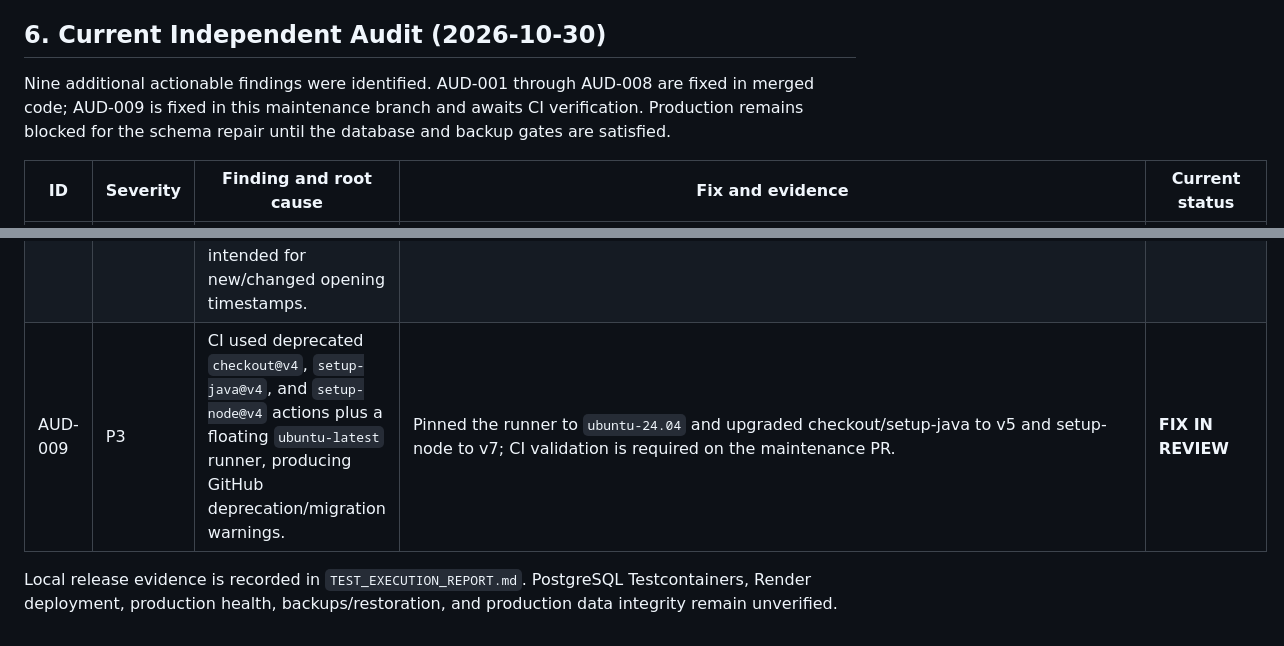
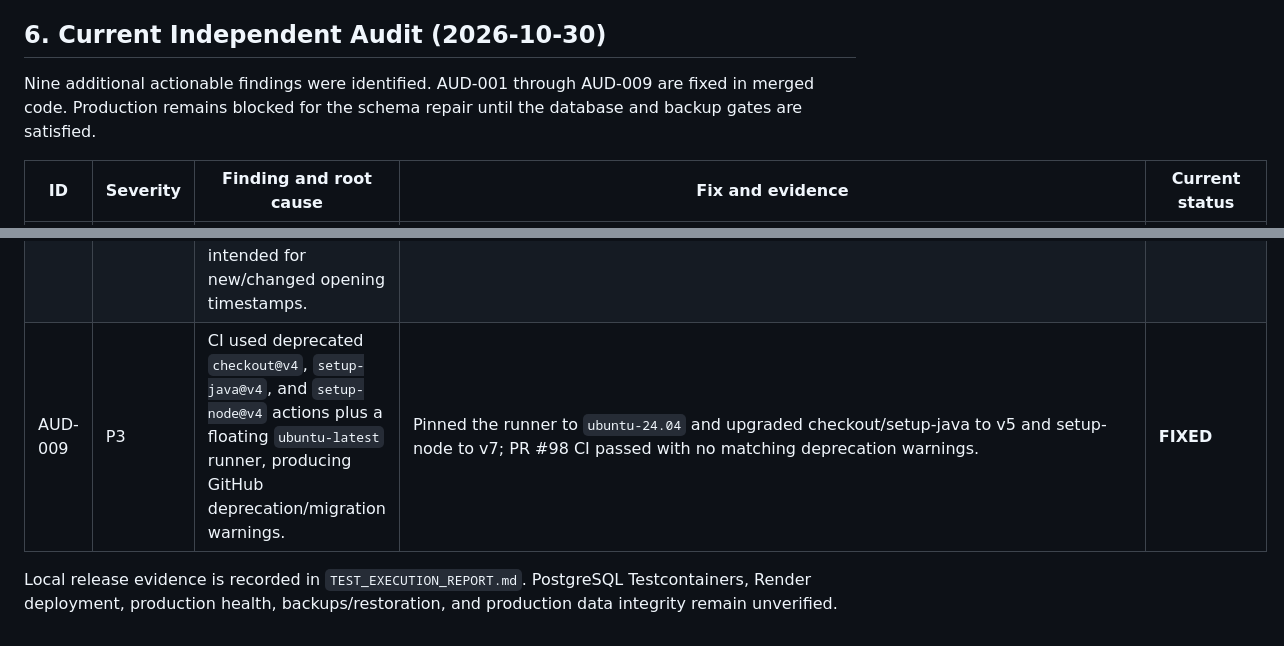
Before and after one commit to utkarshnikhare/my-first-spring-api, a Markdown page: docs/qa/DEFECT_REGISTER.md, 2 parts joined by grey strips. Drawn GitHub-style.

Commit message:
docs: close CI maintenance audit finding
Co-authored-by: Copilot App <223556219+Copilot@users.noreply.github.com>

```diff
--- a/docs/qa/DEFECT_REGISTER.md
+++ b/docs/qa/DEFECT_REGISTER.md
@@ -91,9 +91,8 @@ Entries dated before 2026-10-30 are historical snapshots. Section 6 is the curre
 
 ## 6. Current Independent Audit (2026-10-30)
 
-Nine additional actionable findings were identified. AUD-001 through AUD-008 are fixed in merged code;
-AUD-009 is fixed in this maintenance branch and awaits CI verification. Production remains blocked for
-the schema repair until the database and backup gates are satisfied.
+Nine additional actionable findings were identified. AUD-001 through AUD-009 are fixed in merged code.
+Production remains blocked for the schema repair until the database and backup gates are satisfied.
 
 | ID | Severity | Finding and root cause | Fix and evidence | Current status |
 |---|---|---|---|---|
@@ -105,6 +104,6 @@ the schema repair until the database and backup gates are satisfied.
 | AUD-006 | P2 | Render Docker builds omit `.git`, causing `/api/version` to report an unknown commit. | Prefer Render's validated 40-character `RENDER_GIT_COMMIT` at runtime; `VersionControllerTest` covers valid and malformed metadata. | **CODE FIXED; PROD NOT DEPLOYED** |
 | AUD-007 | P1 | New recurring schedules remained creatable despite the specification; removing the UI alone would permit API bypass. | Removed seller creation UI, reject recurring product creation, return HTTP 410 on schedule creation, and restrict the service method; existing schedules/history remain. Covered by service/API tests and 13 passing Playwright tests. | **FIXED** |
 | AUD-008 | P2 | Editing Orders Close after the stored opening time had elapsed failed because timing edits reused the future-only validator intended for new/changed opening timestamps. | Existing timestamps now retain their original value and are checked only against revised delivery/cutoff bounds; unchanged submitted values use the same path. `Requirement5LiveOfferingEditTest.ordersCloseCanBeExtendedAfterTheStoredOpeningTimeHasPassed` covers the regression. | **FIXED** |
-| AUD-009 | P3 | CI used deprecated `checkout@v4`, `setup-java@v4`, and `setup-node@v4` actions plus a floating `ubuntu-latest` runner, producing GitHub deprecation/migration warnings. | Pinned the runner to `ubuntu-24.04` and upgraded checkout/setup-java to v5 and setup-node to v7; CI validation is required on the maintenance PR. | **FIX IN REVIEW** |
+| AUD-009 | P3 | CI used deprecated `checkout@v4`, `setup-java@v4`, and `setup-node@v4` actions plus a floating `ubuntu-latest` runner, producing GitHub deprecation/migration warnings. | Pinned the runner to `ubuntu-24.04` and upgraded checkout/setup-java to v5 and setup-node to v7; PR #98 CI passed with no matching deprecation warnings. | **FIXED** |
 
 Local release evidence is recorded in `TEST_EXECUTION_REPORT.md`. PostgreSQL Testcontainers, Render deployment, production health, backups/restoration, and production data integrity remain unverified.
```
